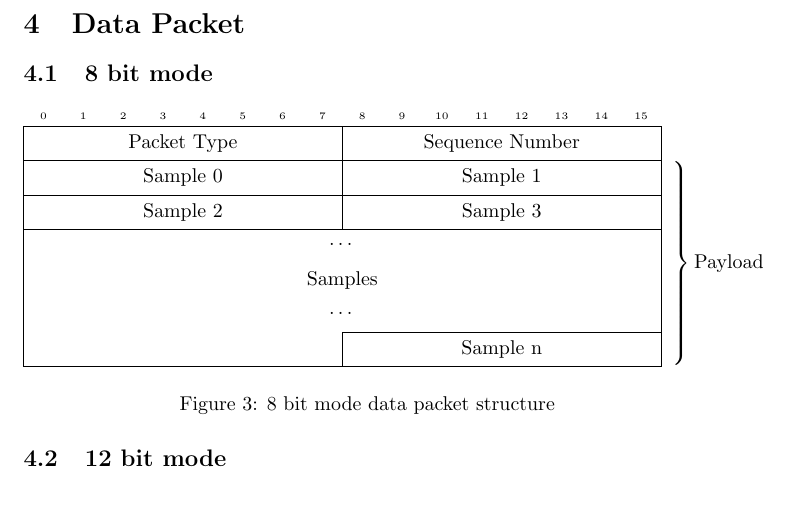
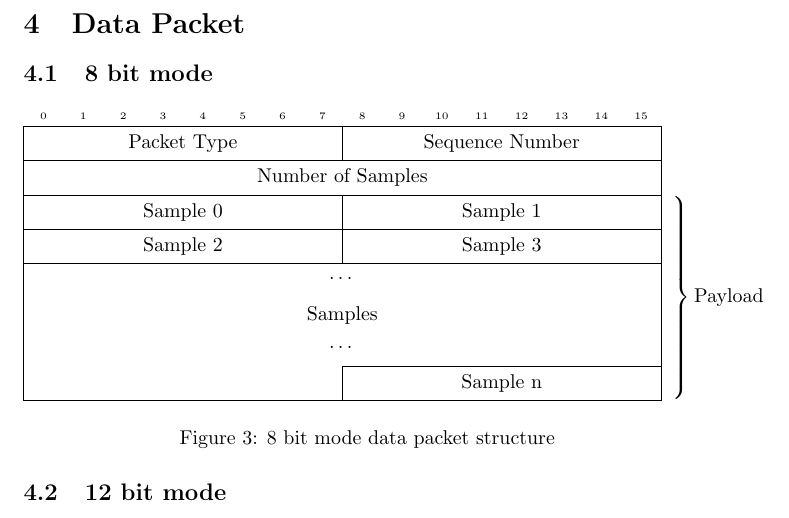
Before and after one commit to t-ho/Digiscope-ENGG4810-team26, a LaTeX document (reports/protocol-spec/protocol-spec.tex): part of page 2 of 2, cut so that both start at the same text. Compiled offline with pdfLaTeX.

Commit message:
Protocol spec - add number of samples field for Data packet

```diff
--- a/reports/protocol-spec/protocol-spec.tex
+++ b/reports/protocol-spec/protocol-spec.tex
@@ -63,6 +63,7 @@
 	\begin{bytefield}[bitwidth=2em]{16}
 		\bitheader{0-15} \\
 		\bitbox{8}{Packet Type} & \bitbox{8}{Sequence Number} \\
+		\bitbox{16}{Number of Samples}  \\
 		\begin{rightwordgroup}{Payload}
 			\bitbox{8}{Sample 0} & \bitbox{8}{Sample 1} \\
 			\bitbox{8}{Sample 2} & \bitbox{8}{Sample 3}\\
```
Also changed, not shown: reports/protocol-spec/protocol-spec.tex (1 more changed lines).
